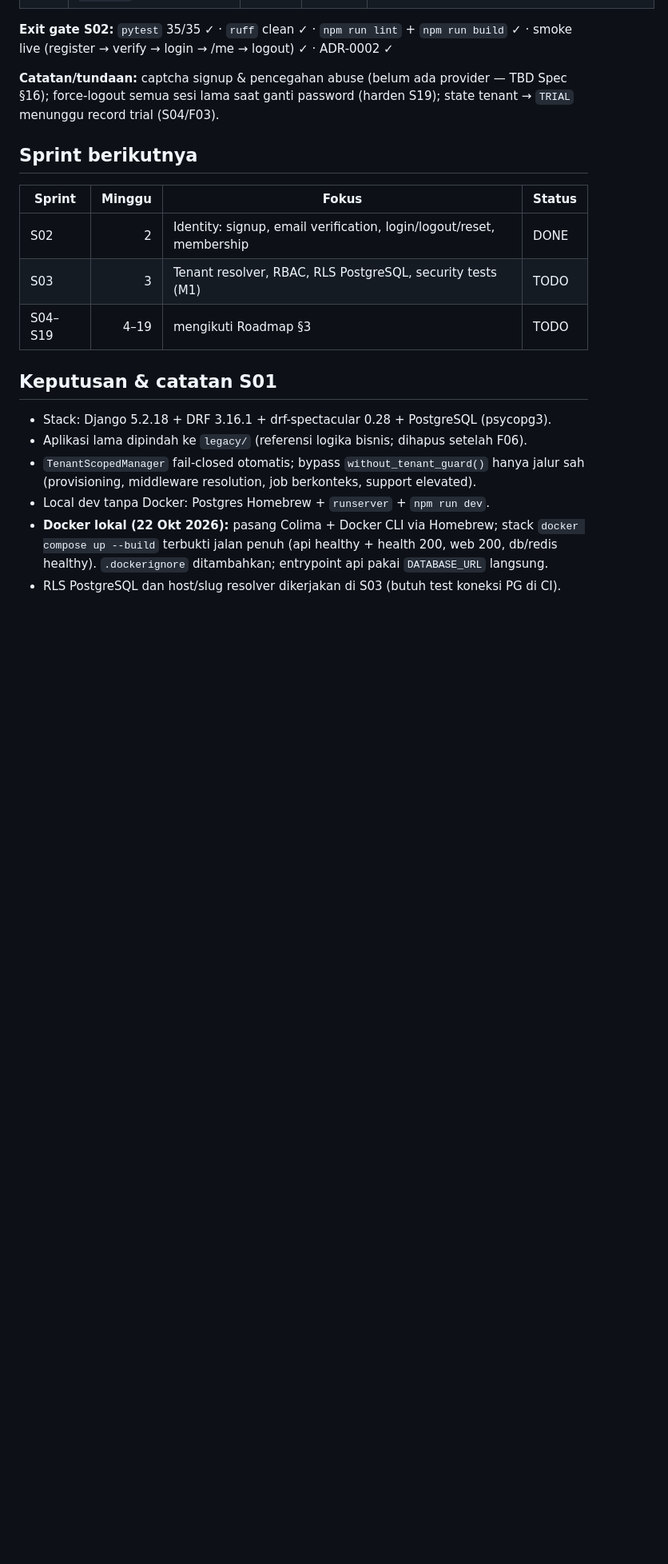
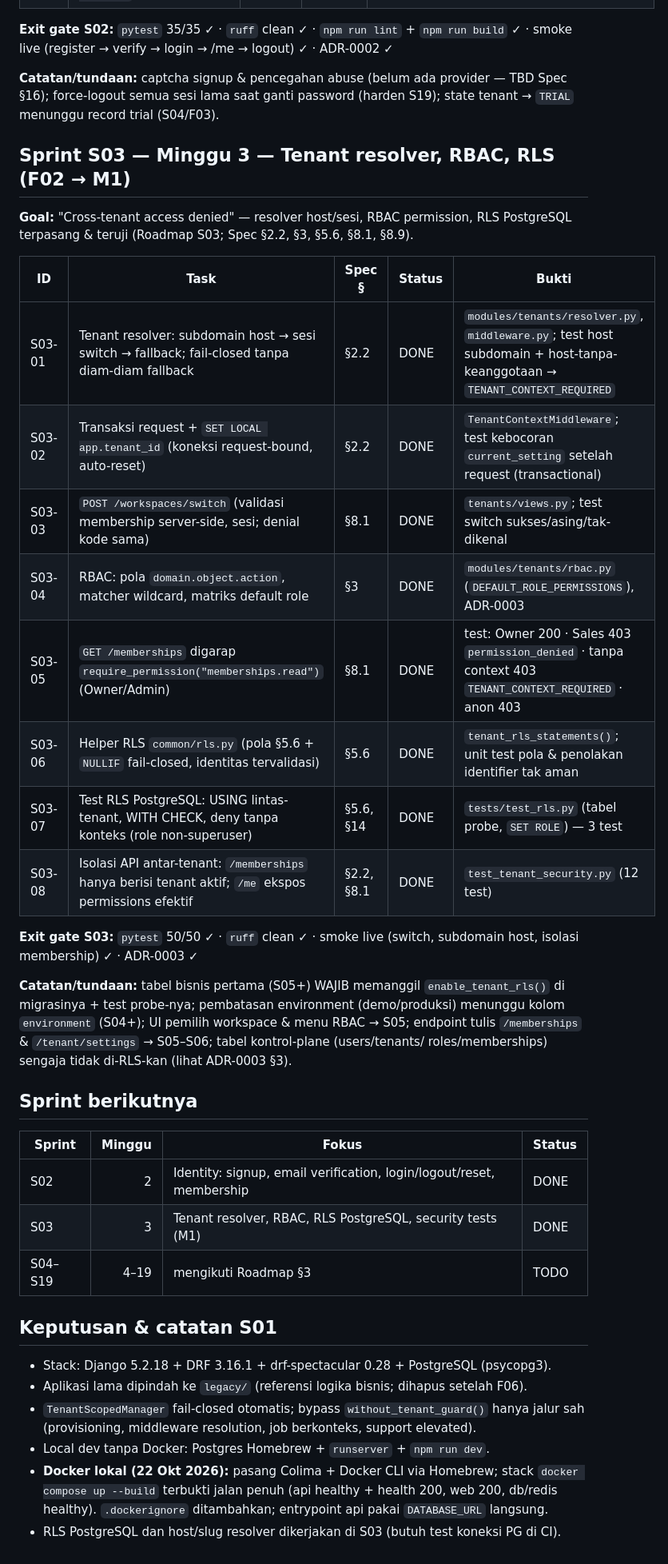
Before and after one commit to Bono2666/umrovia, a Markdown page: docs/development/SPRINT_TRACKING.md, the part around the change. Shown at 80% size. Rendered like a GitHub page; blank space fills up the shorter version.

Commit message:
docs: ADR-0003 konteks tenant/RLS/RBAC & tabel sprint S03

```diff
--- a/docs/development/SPRINT_TRACKING.md
+++ b/docs/development/SPRINT_TRACKING.md
@@ -47,12 +47,37 @@ smoke live (register → verify → login → /me → logout) ✓ · ADR-0002
 force-logout semua sesi lama saat ganti password (harden S19); state tenant → `TRIAL`
 menunggu record trial (S04/F03).
 
+## Sprint S03 — Minggu 3 — Tenant resolver, RBAC, RLS (F02 → M1)
+
+**Goal:** "Cross-tenant access denied" — resolver host/sesi, RBAC permission,
+RLS PostgreSQL terpasang & teruji (Roadmap S03; Spec §2.2, §3, §5.6, §8.1, §8.9).
+
+| ID | Task | Spec § | Status | Bukti |
+|---|---|---|---|---|
+| S03-01 | Tenant resolver: subdomain host → sesi switch → fallback; fail-closed tanpa diam-diam fallback | §2.2 | DONE | `modules/tenants/resolver.py`, `middleware.py`; test host subdomain + host-tanpa-keanggotaan → `TENANT_CONTEXT_REQUIRED` |
+| S03-02 | Transaksi request + `SET LOCAL app.tenant_id` (koneksi request-bound, auto-reset) | §2.2 | DONE | `TenantContextMiddleware`; test kebocoran `current_setting` setelah request (transactional) |
+| S03-03 | `POST /workspaces/switch` (validasi membership server-side, sesi; denial kode sama) | §8.1 | DONE | `tenants/views.py`; test switch sukses/asing/tak-dikenal |
+| S03-04 | RBAC: pola `domain.object.action`, matcher wildcard, matriks default role | §3 | DONE | `modules/tenants/rbac.py` (`DEFAULT_ROLE_PERMISSIONS`), ADR-0003 |
+| S03-05 | `GET /memberships` digarap `require_permission("memberships.read")` (Owner/Admin) | §8.1 | DONE | test: Owner 200 · Sales 403 `permission_denied` · tanpa context 403 `TENANT_CONTEXT_REQUIRED` · anon 403 |
+| S03-06 | Helper RLS `common/rls.py` (pola §5.6 + `NULLIF` fail-closed, identitas tervalidasi) | §5.6 | DONE | `tenant_rls_statements()`; unit test pola & penolakan identifier tak aman |
+| S03-07 | Test RLS PostgreSQL: USING lintas-tenant, WITH CHECK, deny tanpa konteks (role non-superuser) | §5.6, §14 | DONE | `tests/test_rls.py` (tabel probe, `SET ROLE`) — 3 test |
+| S03-08 | Isolasi API antar-tenant: `/memberships` hanya berisi tenant aktif; `/me` ekspos permissions efektif | §2.2, §8.1 | DONE | `test_tenant_security.py` (12 test) |
+
+**Exit gate S03:** `pytest` 50/50 ✓ · `ruff` clean ✓ · smoke live (switch, subdomain
+host, isolasi membership) ✓ · ADR-0003 ✓
+
+**Catatan/tundaan:** tabel bisnis pertama (S05+) WAJIB memanggil `enable_tenant_rls()`
+di migrasinya + test probe-nya; pembatasan environment (demo/produksi) menunggu kolom
+`environment` (S04+); UI pemilih workspace & menu RBAC → S05; endpoint tulis
+`/memberships` & `/tenant/settings` → S05–S06; tabel kontrol-plane (users/tenants/
+roles/memberships) sengaja tidak di-RLS-kan (lihat ADR-0003 §3).
+
 ## Sprint berikutnya
 
 | Sprint | Minggu | Fokus | Status |
 |---|---:|---|---|
 | S02 | 2 | Identity: signup, email verification, login/logout/reset, membership | DONE |
-| S03 | 3 | Tenant resolver, RBAC, RLS PostgreSQL, security tests (M1) | TODO |
+| S03 | 3 | Tenant resolver, RBAC, RLS PostgreSQL, security tests (M1) | DONE |
 | S04–S19 | 4–19 | mengikuti Roadmap §3 | TODO |
 
 ## Keputusan & catatan S01
```
Also changed, not shown: docs/adr/0003-tenant-context-rls-rbac.md (added, +74 -0 lines).
